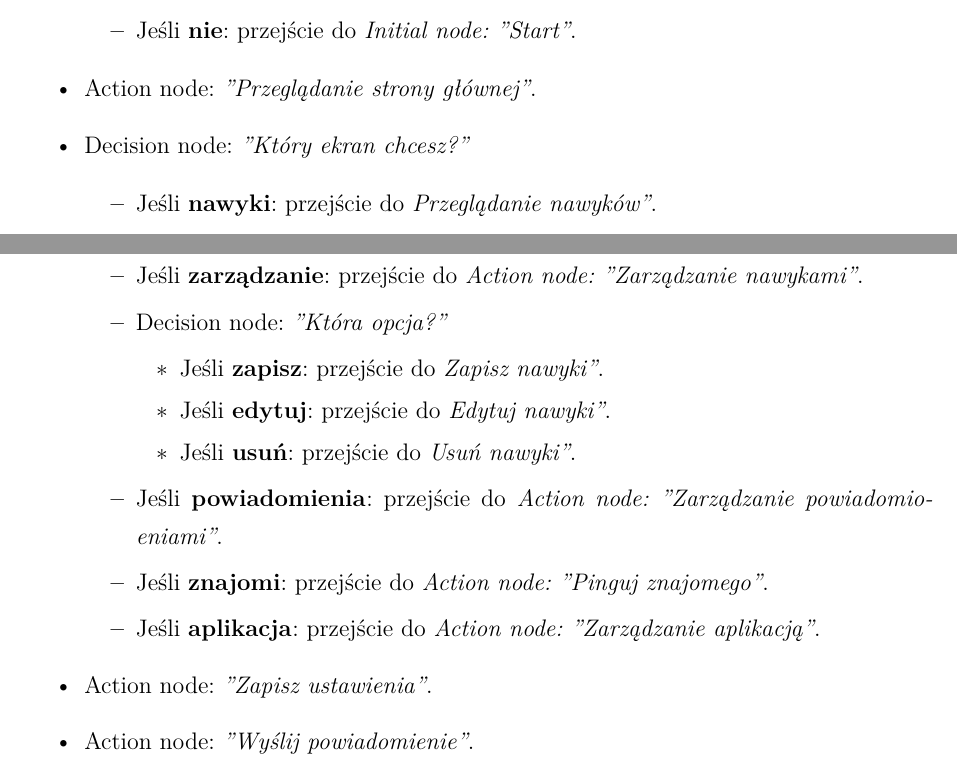
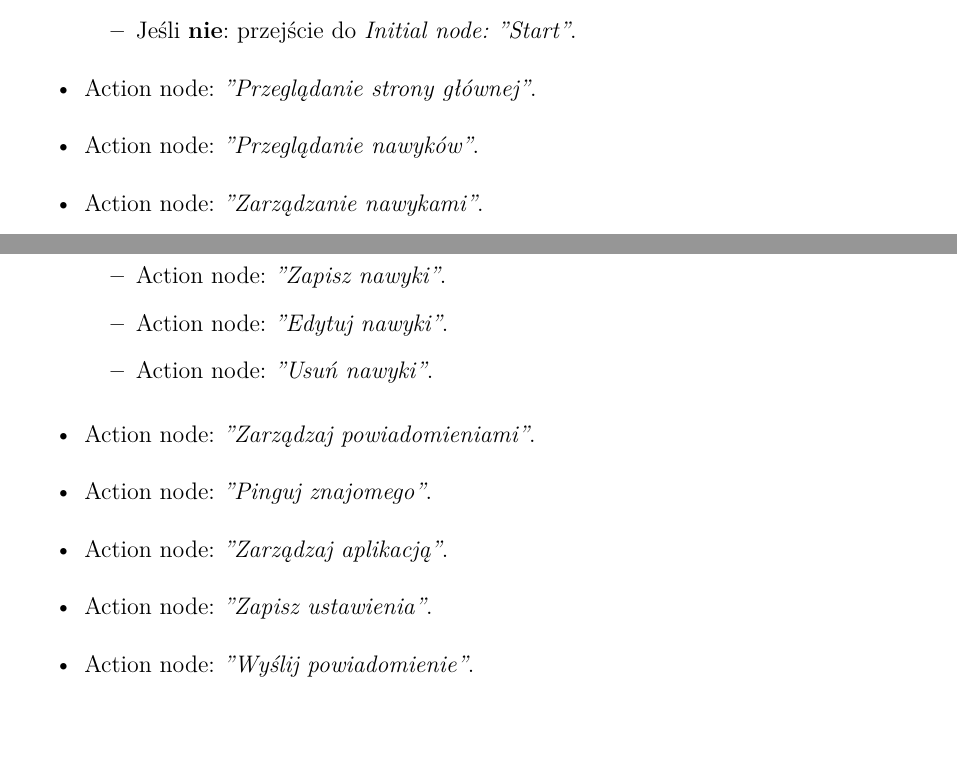
Before and after one commit to Revilllo7/analysis-and-design-of-IT-systems-class, a LaTeX document (lab07/report.tex): two parts of pages 11 and 12 of 13, joined at a grey line, cut so that both start at the same text. Compiled offline with pdfLaTeX.

Commit message:
updated .tex file to fix task03 activity diagram structure. Updated .pdf files

```diff
--- a/lab07/report.tex
+++ b/lab07/report.tex
@@ -437,27 +437,33 @@ Proces przedstawia system zamawiania pojazdów samochodowych przez użytkownika.
     \item Action node:
     \textit{''Przeglądanie strony głównej''}.
 
-    \item Decision node: \textit{''Który ekran chcesz?''}
+
+        \item Action node:
+        \textit{''Przeglądanie nawyków''}.
+
+        \item Action node:
+        \textit{''Zarządzanie nawykami''}.
+
         \begin{itemize}
-            \item Jeśli \textbf{nawyki}: przejście do \textit{Przeglądanie nawyków''}.
+            \item Action node:
+            \textit{''Zapisz nawyki''}.
 
-            \item Jeśli \textbf{zarządzanie}: przejście do \textit{Action node: ''Zarządzanie nawykami''}.
+            \item Action node:
+            \textit{''Edytuj nawyki''}.
 
-            \item Decision node: \textit{''Która opcja?''}
-            \begin{itemize}
-                \item Jeśli \textbf{zapisz}: przejście do \textit{Zapisz nawyki''}.
+            \item Action node:
+            \textit{''Usuń nawyki''}.
 
-                \item Jeśli \textbf{edytuj}: przejście do \textit{Edytuj nawyki''}.
+        \end{itemize}
 
-                \item Jeśli \textbf{usuń}: przejście do \textit{Usuń nawyki''}.
+        \item Action node:
+        \textit{''Zarządzaj powiadomieniami''}.
 
-            \end{itemize}
-            \item Jeśli \textbf{powiadomienia}: przejście do \textit{Action node: ''Zarządzanie powiadomioeniami''}.
+        \item Action node:
+        \textit{''Pinguj znajomego''}.
 
-            \item Jeśli \textbf{znajomi}: przejście do \textit{Action node: ''Pinguj znajomego''}.
-
-            \item Jeśli \textbf{aplikacja}: przejście do \textit{Action node: ''Zarządzanie aplikacją''}.
-        \end{itemize}
+        \item Action node:
+        \textit{''Zarządzaj aplikacją''}.
 
         \item Action node:
         \textit{''Zapisz ustawienia''}.
```
Also changed, not shown: lab07/report.pdf.
